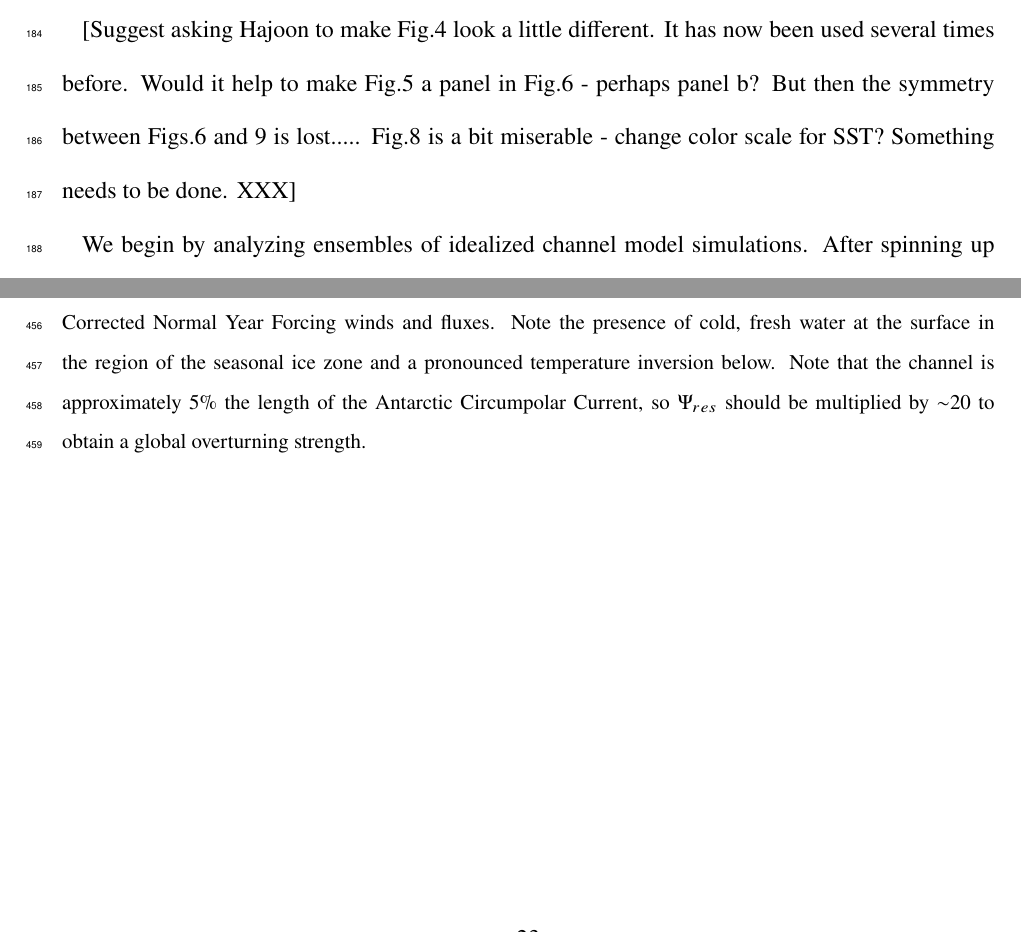
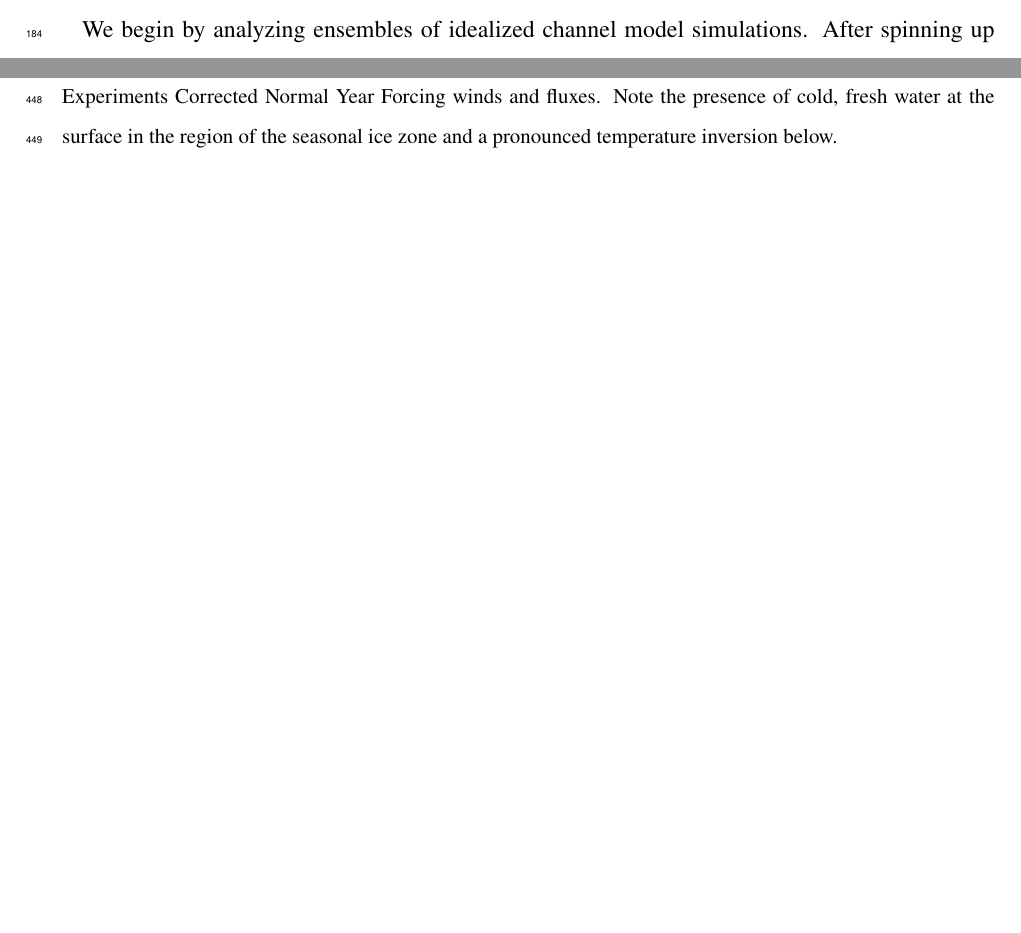
Before and after one commit to edoddridge/reemergence_paper, a LaTeX document (thermocline-heat-storage.tex): two parts of pages 10 and 23 of 29, joined at a grey line, cut at the place of the change, the shorter picture padded with empty space. Compiled offline with pdfLaTeX.

Commit message:
Update snapshot figure

```diff
--- a/thermocline-heat-storage.tex
+++ b/thermocline-heat-storage.tex
@@ -257,12 +257,11 @@ The model is a reentrant channel, 3,200 km wide, 1,200 km long, and 4 km deep. T
 
 The MITgcm \citep{Marshall1997,Marshall1997b} is used to solve the equations of motion, and the scientific Python stack to analyze the output \citep{Hoyer2017,Hunter2007,Kluyver2016,Perez2007,VanDerWalt2011}.
 
-[Suggest asking Hajoon to make Fig.4 look a little different. It has now been used several times before. Would it help to make Fig.5 a panel in Fig.6 - perhaps panel b? But then the symmetry between Figs.6 and 9 is lost.....
-Fig.8 is a bit miserable - change color scale for SST? Something needs to be done. XXX]
+
 \begin{figure}[!ht]
     \begin{center}
         \includegraphics[width=0.9\textwidth]{figures/T_snapshot_3D.pdf}
-        \caption{Overview of the idealized reentrant eddy-resolving channel control solution using MITgcm \citep{Marshall1997,Marshall1997b} showing the instantaneous wintertime sea ice concentration, temperature, and salinity fields, as well as the time-averaged residual overturning circulation. The model is driven by Coordinated Ocean Research Experiments Corrected Normal Year Forcing winds and fluxes. Note the presence of cold, fresh water at the surface in the region of the seasonal ice zone and a pronounced temperature inversion below. Note that the channel is approximately 5\% the length of the Antarctic Circumpolar Current, so $\Psi_{res}$ should be multiplied by $\sim$20 to obtain a global overturning strength.}
+        \caption{Snapshot of the temperature and sea ice fields in October (austral spring) from our idealized reentrant eddy-resolving channel model using MITgcm \citep{Marshall1997,Marshall1997b}. The model is driven by Coordinated Ocean Research Experiments Corrected Normal Year Forcing winds and fluxes. Note the presence of cold, fresh water at the surface in the region of the seasonal ice zone and a pronounced temperature inversion below.}
         \label{fig:T_snapshot_3D}
     \end{center}
 \end{figure}
```
